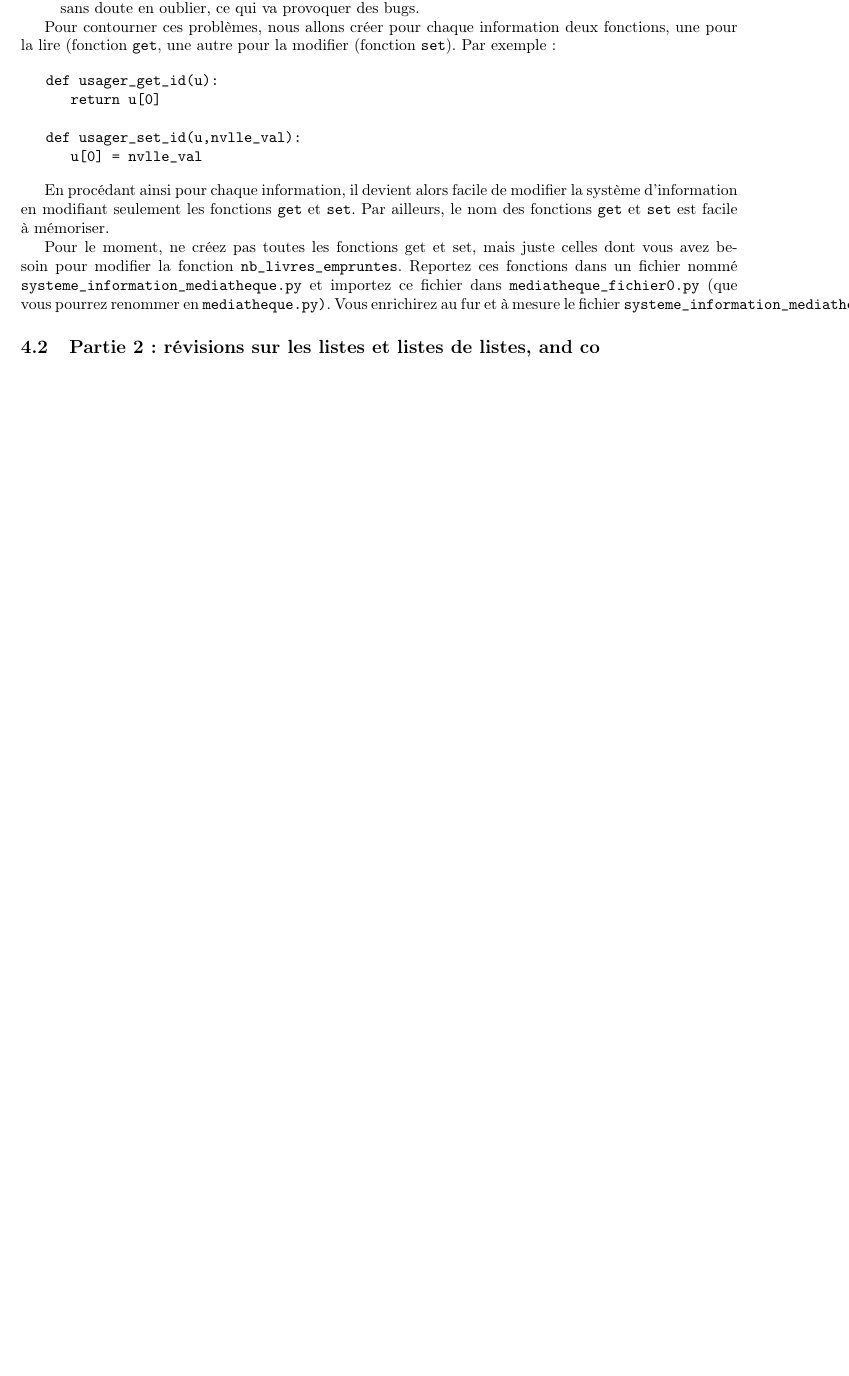
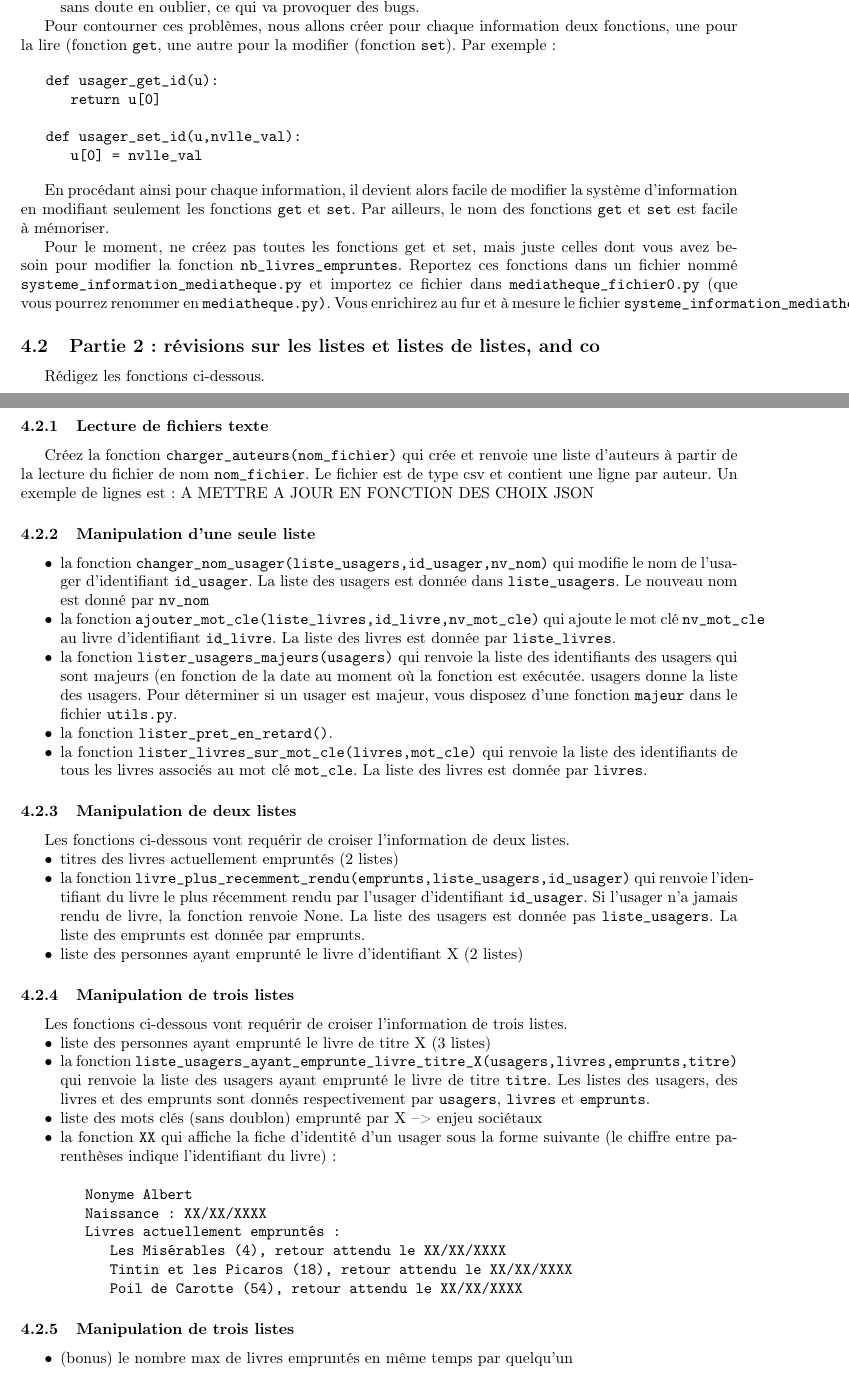
Before and after one commit to langlois5454/ISN, a LaTeX document (POO/Consigne TP/consigne.tex): part of page 2 of 2 before the commit and two parts of pages 2 and 3 of 3 after it, the two joined at a grey line, cut so that both start at the same text, the shorter picture padded with empty space. Compiled offline with pdfLaTeX.

Commit message:
rédaction de la consigne... Ca continue.

```diff
--- a/POO/Consigne TP/consigne.tex
+++ b/POO/Consigne TP/consigne.tex
@@ -129,6 +129,82 @@ Pour le moment, ne créez pas toutes les fonctions get et set, mais juste celles
 
 \subsection{Partie 2 : révisions sur les listes et listes de listes, and co}
 
+Rédigez les fonctions ci-dessous.
+
+
+\subsubsection{Lecture de fichiers texte}
+
+Créez la fonction \texttt{charger\_auteurs(nom\_fichier)} qui crée et renvoie une liste d'auteurs à partir de la lecture du fichier de nom \texttt{nom\_fichier}. Le fichier est de type csv et contient une ligne par auteur. Un exemple de lignes est~: A METTRE A JOUR EN FONCTION DES CHOIX JSON
+
+\subsubsection{Manipulation d'une seule liste}
+
+\begin{itemize}
+
+\item la fonction \texttt{changer\_nom\_usager(liste\_usagers,id\_usager,nv\_nom)} qui modifie le nom de l'usager d'identifiant \texttt{id\_usager}. La liste des usagers est donnée dans \texttt{liste\_usagers}. Le nouveau nom est donné par \texttt{nv\_nom}
+
+\item la fonction \texttt{ajouter\_mot\_cle(liste\_livres,id\_livre,nv\_mot\_cle)} qui ajoute le mot clé \texttt{nv\_mot\_cle} au livre d'identifiant \texttt{id\_livre}. La liste des livres est donnée par \texttt{liste\_livres}.
+
+\item la fonction \texttt{lister\_usagers\_majeurs(usagers)} qui renvoie la liste des identifiants des usagers qui sont majeurs (en fonction de la date au moment où la fonction est exécutée. usagers donne la liste des usagers. Pour déterminer si un usager est majeur, vous disposez d'une fonction \texttt{majeur} dans le fichier \texttt{utils.py}.
+
+\item la fonction \texttt{lister\_pret\_en\_retard()}.
+
+\item la fonction \texttt{lister\_livres\_sur\_mot\_cle(livres,mot\_cle)} qui renvoie la liste des identifiants de tous les livres associés au mot clé \texttt{mot\_cle}. La liste des livres est donnée par \texttt{livres}.
+
+\end{itemize}
+
+\subsubsection{Manipulation de deux listes}
+
+Les fonctions ci-dessous vont requérir de croiser l'information de deux listes.
+
+\begin{itemize}
+
+
+\item titres des livres actuellement empruntés (2 listes)
+
+\item la fonction \texttt{livre\_plus\_recemment\_rendu(emprunts,liste\_usagers,id\_usager)} qui renvoie l'identifiant du livre le plus récemment rendu par l'usager d'identifiant \texttt{id\_usager}. Si l'usager n'a jamais rendu de livre, la fonction renvoie None. La liste des usagers est donnée pas \texttt{liste\_usagers}. La liste des emprunts est donnée par emprunts.
+
+\item liste des personnes ayant emprunté le livre d'identifiant X (2 listes)
+
+\end{itemize}
+
+\subsubsection{Manipulation de trois listes}
+
+Les fonctions ci-dessous vont requérir de croiser l'information de trois listes.
+
+\begin{itemize}
+
+\item liste des personnes ayant emprunté le livre de titre X (3 listes)
+\item la fonction \texttt{liste\_usagers\_ayant\_emprunte\_livre\_titre\_X(usagers,livres,emprunts,titre)} qui renvoie la liste des usagers ayant emprunté le livre de titre \texttt{titre}. Les listes des usagers, des livres et des emprunts sont donnés respectivement par \texttt{usagers}, \texttt{livres} et \texttt{emprunts}.
+
+\item liste des mots clés (sans doublon) emprunté par X --> enjeu sociétaux
+
+\item la fonction \texttt{XX} qui affiche la fiche d'identité d'un usager sous la forme suivante (le chiffre entre parenthèses indique l'identifiant du livre)~:\\
+\begin{verbatim}
+   Nonyme Albert
+   Naissance : XX/XX/XXXX
+   Livres actuellement empruntés :
+      Les Misérables (4), retour attendu le XX/XX/XXXX
+      Tintin et les Picaros (18), retour attendu le XX/XX/XXXX
+      Poil de Carotte (54), retour attendu le XX/XX/XXXX
+\end{verbatim}
+
+
+
+\end{itemize}
+
+
+\subsubsection{Manipulation de trois listes}
+
+\begin{itemize}
+
+\item (bonus) le nombre max de livres empruntés en même temps par quelqu'un
+
+\end{itemize}
+
+
+
+
+
 
 
 
```
Also changed, not shown: POO/Consigne TP/consigne.tex (2 more changed lines).
